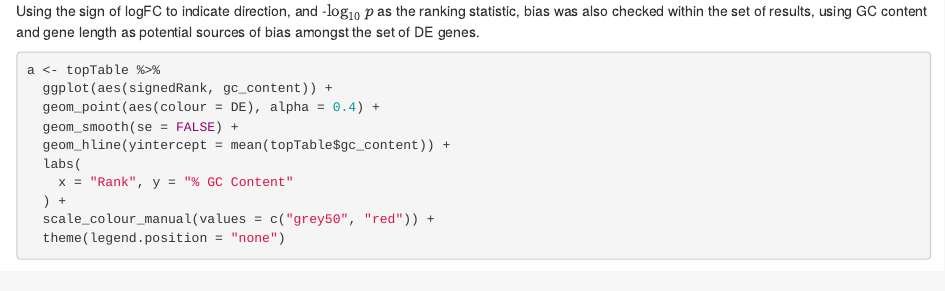
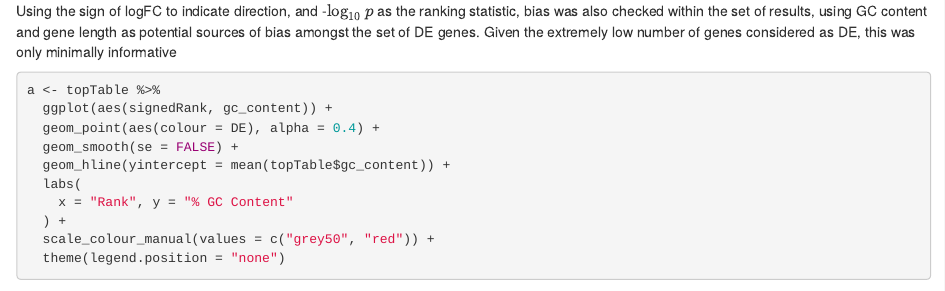
Before and after one commit to DRMCRL/ZR75_DHT-RNASeq, an R Markdown document (analysis/dge_analysis.Rmd): the page in a window 1100 px wide, from 14670 px down. Rendered offline with R 4.5, knitr and Pandoc, with nearby package versions; drawn as R Markdown's standard HTML page in place of the format the file asks for; some code elsewhere in the file could not run offline.

Commit message:
Checked analysis

````diff
--- a/analysis/dge_analysis.Rmd
+++ b/analysis/dge_analysis.Rmd
@@ -773,6 +773,7 @@ topTable %>%
 ## Checks For Bias
 
 Using the sign of logFC to indicate direction, and -$\log_{10} p$ as the ranking statistic, bias was also checked within the set of results, using GC content and gene length as potential sources of bias amongst the set of DE genes.
+Given the extremely low number of genes considered as DE, this was only minimally informative
 
 ```{r plotBias, fig.height = 8, fig.cap = "*Genes ranked for signed differential expression shown against A) GC Content, and B) Gene Length. Ranks were assigned based on the ranking statistic R = -sign(logFC)*log~10~p, such that genes at the left are most down-regulated, whilst those at the right are the most up-regulated. Horizontal black lines indicate the overall average value, whilst blue curves indicate the localised GAM fit. A small positive bias was noted at both extremes for both GC content and Gene Length.*"}
 a <- topTable %>%
````
